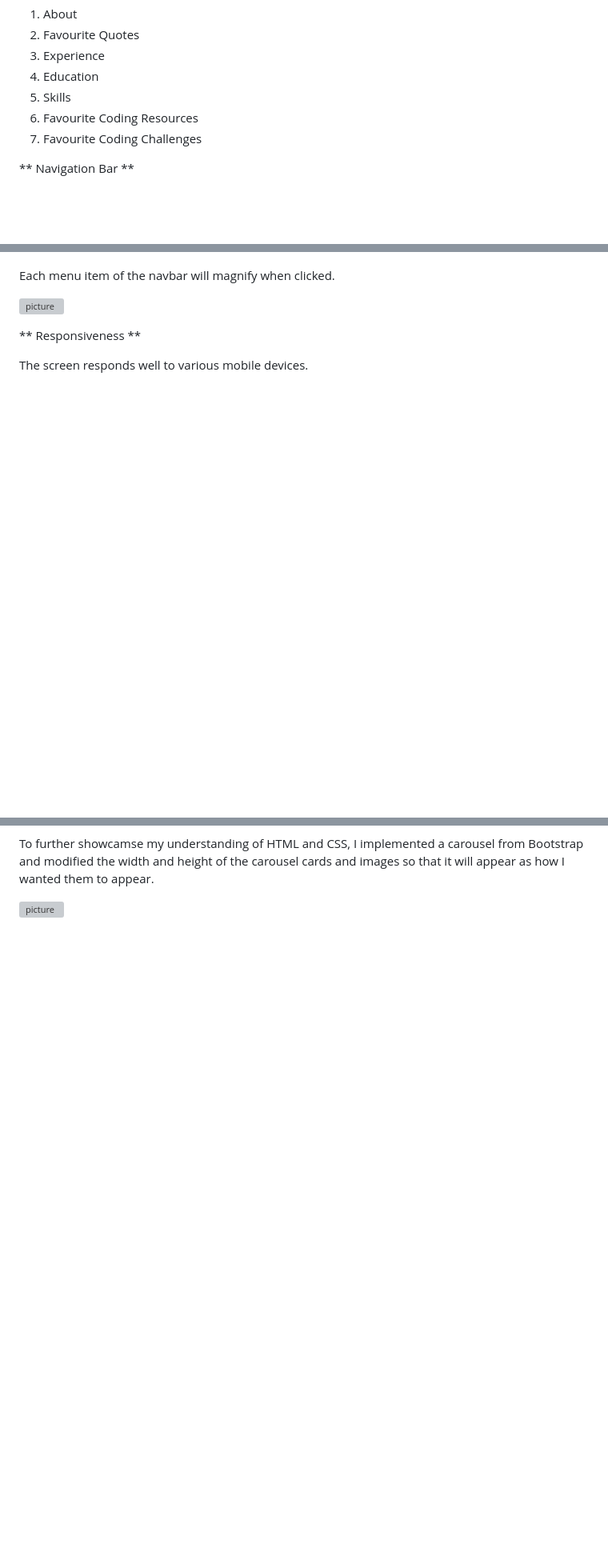
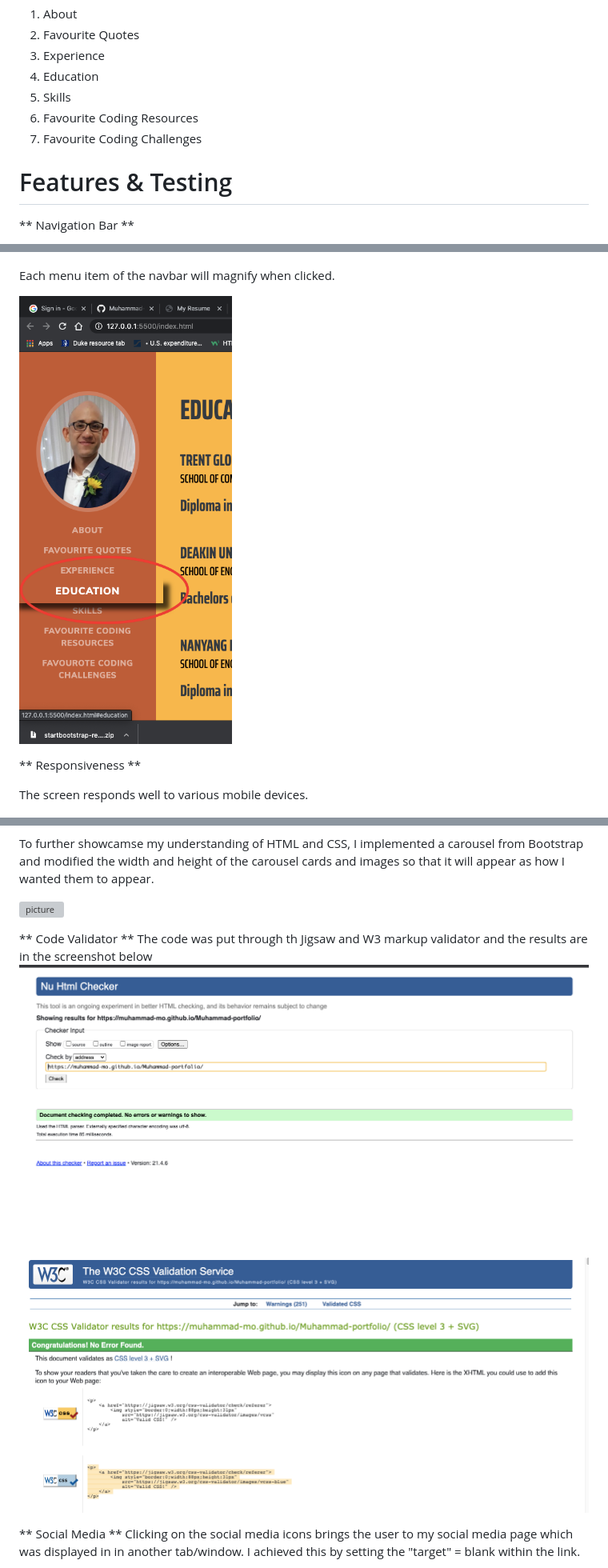
Before and after one commit to Muhammad-MO/Muhammad-portfolio, a Markdown page: README.md, 3 parts joined by grey strips. Shown: that part at 80% size. Rendered like a GitHub page; blank space fills up the shorter version; grey boxes are pictures that could not be loaded.

```diff
--- a/README.md
+++ b/README.md
@@ -52,13 +52,14 @@ The website has a total of 7 sections. Each section can be navigated with the us
 6. Favourite Coding Resources
 7. Favourite Coding Challenges
 
+# Features & Testing
 ** Navigation Bar **
 
 ![picture](assets/images/sidenavbar.png)
 
 Each menu item of the navbar will magnify when clicked.
 
-![picture](assets/images/sidenavbar2.PNG)
+![picture](assets/images/sidenavbar2.png)
 
 ** Responsiveness **
 
@@ -84,5 +85,12 @@ To further showcamse my understanding of HTML and CSS, I implemented a carousel
 
 ![picture](assets/images/carosuel.png)
 
+** Code Validator **
+The code was put through th Jigsaw and W3 markup validator and the results are in the screenshot below
+![picture](assets/images/HTMLchecker.png)
+![picture](assets/images/w3c.png)
 
+** Social Media **
+Clicking on the social media icons brings the user to my social media page which was displayed in in another tab/window.
+I achieved this by setting the "target" = blank  within the <a></a> link.
 
```
Also changed, not shown: other parts of README.md (+7 -48 lines), assets/images/socialmedia.png (added).
